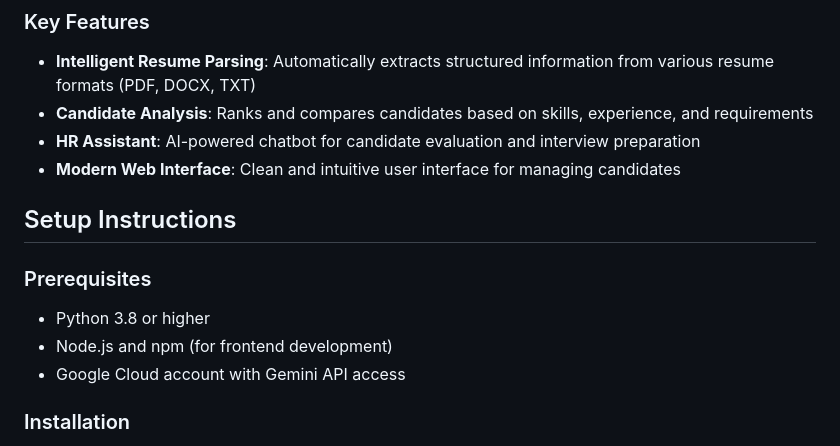
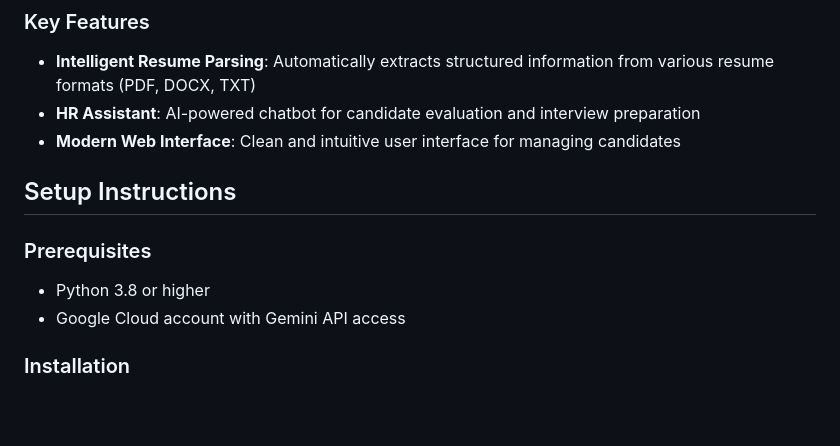
Before and after one commit to snehpatel38/ai-resume-parser, a Markdown page: README.md, the part around the change. GitHub-like rendering; blank space fills up the shorter version.

```diff
--- a/README.md
+++ b/README.md
@@ -5,7 +5,6 @@ This project is an intelligent resume parsing and candidate analysis system that
 
 ### Key Features
 - **Intelligent Resume Parsing**: Automatically extracts structured information from various resume formats (PDF, DOCX, TXT)
-- **Candidate Analysis**: Ranks and compares candidates based on skills, experience, and requirements
 - **HR Assistant**: AI-powered chatbot for candidate evaluation and interview preparation
 - **Modern Web Interface**: Clean and intuitive user interface for managing candidates
 
@@ -13,7 +12,6 @@ This project is an intelligent resume parsing and candidate analysis system that
 
 ### Prerequisites
 - Python 3.8 or higher
-- Node.js and npm (for frontend development)
 - Google Cloud account with Gemini API access
 
 ### Installation
```
